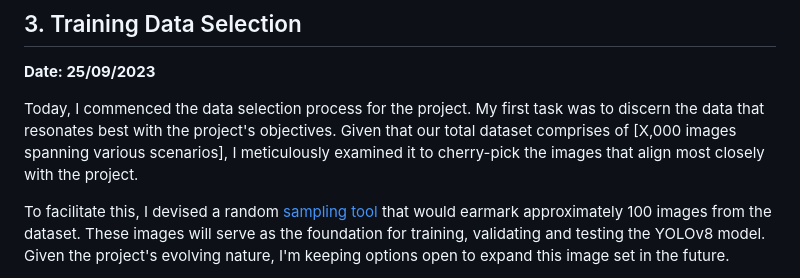
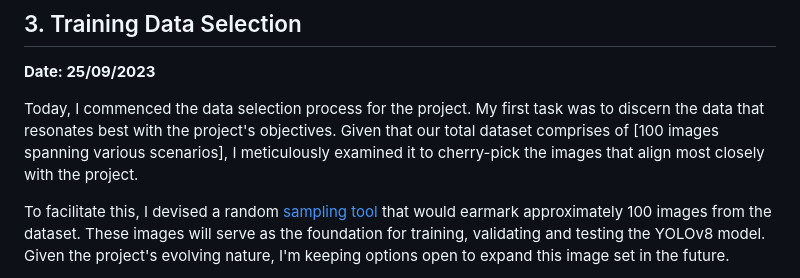
Before and after one commit to InfinityHack3r/FacialScape, a Markdown page: doc/logbook.md, the part around the change. Drawn GitHub-style.

```diff
--- a/doc/logbook.md
+++ b/doc/logbook.md
@@ -53,7 +53,7 @@ On the technical front, my brother and I discussed the possibility of him assist
 ## 3. Training Data Selection
 **Date: 25/09/2023**
 
-Today, I commenced the data selection process for the project. My first task was to discern the data that resonates best with the project's objectives. Given that our total dataset comprises of [X,000 images spanning various scenarios], I meticulously examined it to cherry-pick the images that align most closely with the project.
+Today, I commenced the data selection process for the project. My first task was to discern the data that resonates best with the project's objectives. Given that our total dataset comprises of [100 images spanning various scenarios], I meticulously examined it to cherry-pick the images that align most closely with the project.
 
 To facilitate this, I devised a random [sampling tool](../tools/randomImages.py) that would earmark approximately 100 images from the dataset. These images will serve as the foundation for training, validating and testing the YOLOv8 model. Given the project's evolving nature, I'm keeping options open to expand this image set in the future.
 
```
